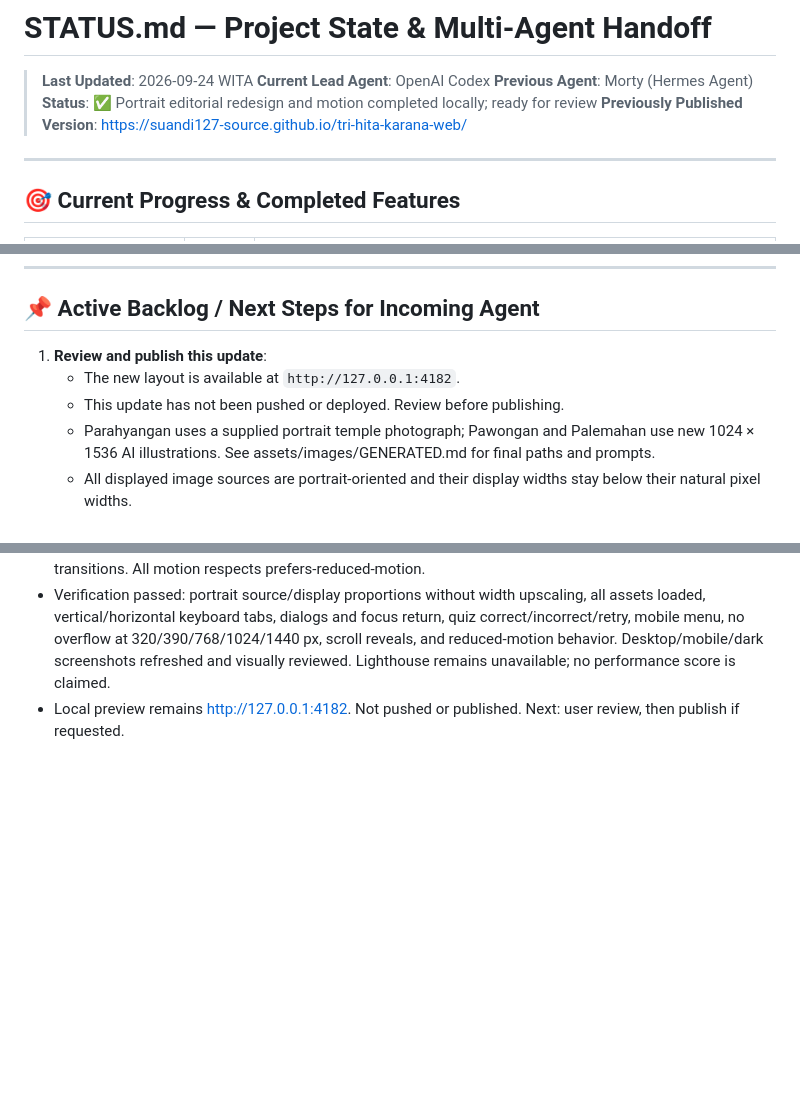
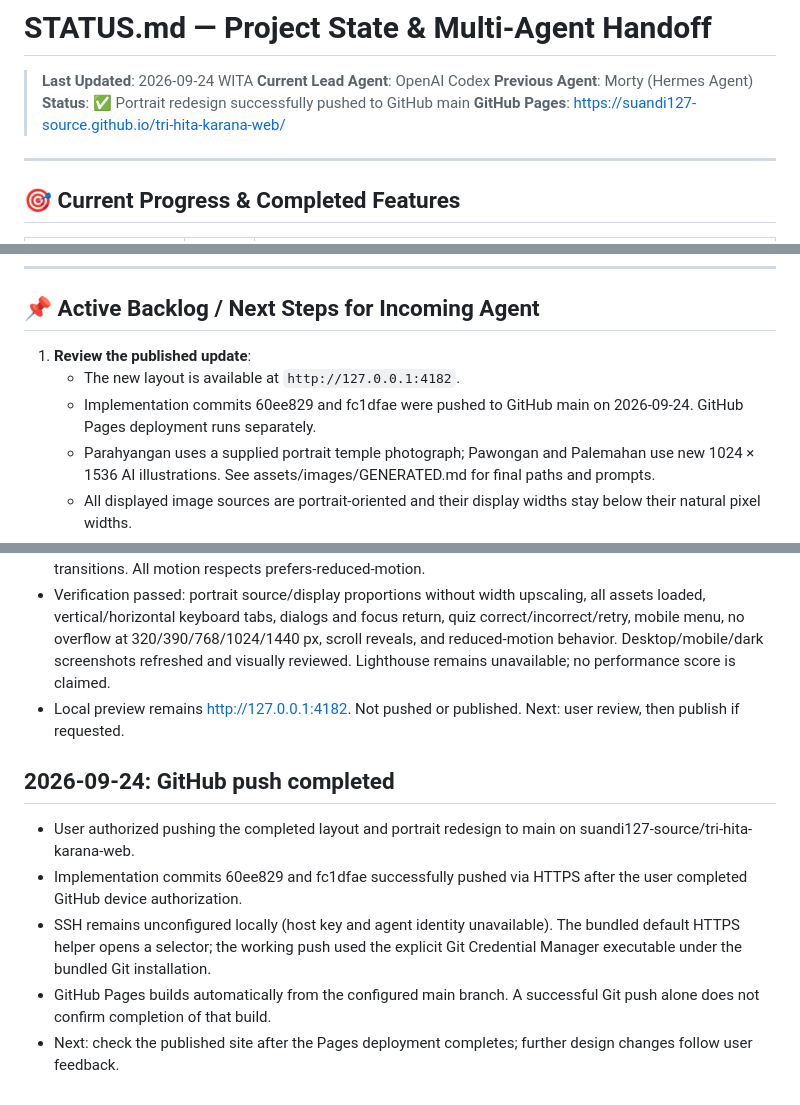
Before and after one commit to suandi127-source/tri-hita-karana-web, a Markdown page: STATUS.md, 3 parts joined by grey strips. Drawn GitHub-style; blank space fills up the shorter version.

Commit message:
docs: record successful GitHub push

```diff
--- a/STATUS.md
+++ b/STATUS.md
@@ -3,8 +3,8 @@
 > **Last Updated**: 2026-09-24 WITA
 > **Current Lead Agent**: OpenAI Codex
 > **Previous Agent**: Morty (Hermes Agent)
-> **Status**: ✅ Portrait editorial redesign and motion completed locally; ready for review
-> **Previously Published Version**: https://suandi127-source.github.io/tri-hita-karana-web/
+> **Status**: ✅ Portrait redesign successfully pushed to GitHub main
+> **GitHub Pages**: https://suandi127-source.github.io/tri-hita-karana-web/
 
 ---
 
@@ -26,9 +26,9 @@
 
 ## 📌 Active Backlog / Next Steps for Incoming Agent
 
-1. **Review and publish this update**:
+1. **Review the published update**:
    * The new layout is available at `http://127.0.0.1:4182`.
-   * This update has not been pushed or deployed. Review before publishing.
+   * Implementation commits 60ee829 and fc1dfae were pushed to GitHub main on 2026-09-24. GitHub Pages deployment runs separately.
    * Parahyangan uses a supplied portrait temple photograph; Pawongan and Palemahan use new 1024 × 1536 AI illustrations. See assets/images/GENERATED.md for final paths and prompts.
    * All displayed image sources are portrait-oriented and their display widths stay below their natural pixel widths.
 2. **Ambient Sound / Audio Experience**:
@@ -64,3 +64,11 @@
 - Consolidated the stylesheet, removing layered overrides. Added staggered hero text, separate image entrances, gentle image settling, sequential school-item reveals, and retained animated tab/dialog/quiz transitions. All motion respects prefers-reduced-motion.
 - Verification passed: portrait source/display proportions without width upscaling, all assets loaded, vertical/horizontal keyboard tabs, dialogs and focus return, quiz correct/incorrect/retry, mobile menu, no overflow at 320/390/768/1024/1440 px, scroll reveals, and reduced-motion behavior. Desktop/mobile/dark screenshots refreshed and visually reviewed. Lighthouse remains unavailable; no performance score is claimed.
 - Local preview remains http://127.0.0.1:4182. Not pushed or published. Next: user review, then publish if requested.
+
+## 2026-09-24: GitHub push completed
+
+- User authorized pushing the completed layout and portrait redesign to main on suandi127-source/tri-hita-karana-web.
+- Implementation commits 60ee829 and fc1dfae successfully pushed via HTTPS after the user completed GitHub device authorization.
+- SSH remains unconfigured locally (host key and agent identity unavailable). The bundled default HTTPS helper opens a selector; the working push used the explicit Git Credential Manager executable under the bundled Git installation.
+- GitHub Pages builds automatically from the configured main branch. A successful Git push alone does not confirm completion of that build.
+- Next: check the published site after the Pages deployment completes; further design changes follow user feedback.
```
